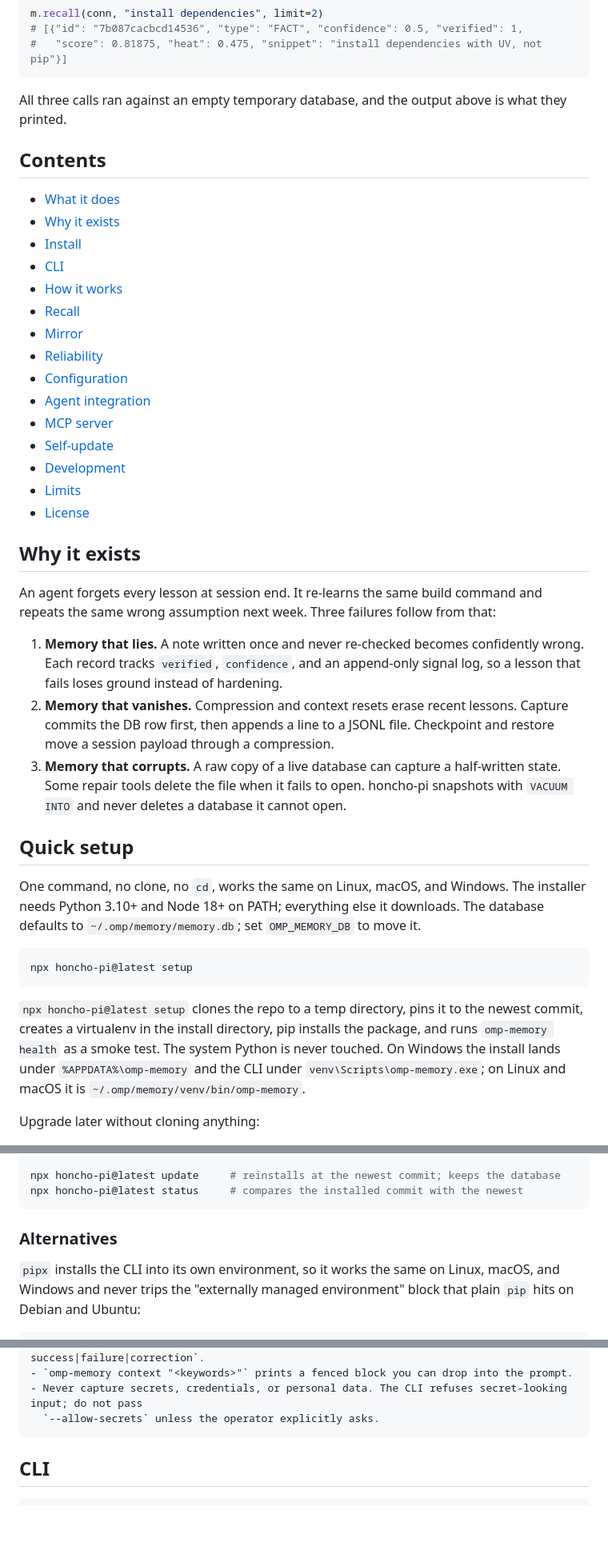
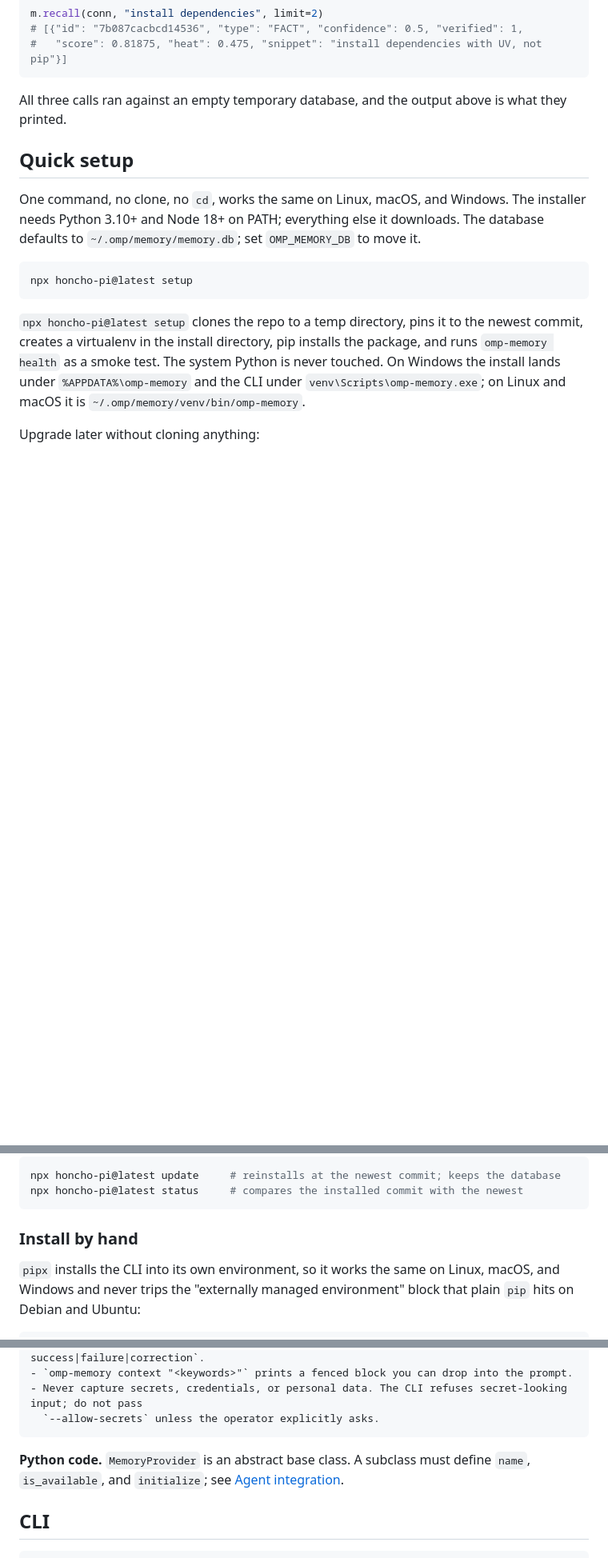
Before and after one commit to alfar1zi/honcho-pi, a Markdown page: README.md, 3 parts joined by grey strips. Shown at 80% size. GitHub-like rendering; blank space fills up the shorter version.

````diff
--- a/README.md
+++ b/README.md
@@ -36,36 +65,6 @@ m.recall(conn, "install dependencies", limit=2)
 
 All three calls ran against an empty temporary database, and the output above is what they printed.
 
-## Contents
-
-- [What it does](#what-it-does)
-- [Why it exists](#why-it-exists)
-- [Install](#install)
-- [CLI](#cli)
-- [How it works](#how-it-works)
-- [Recall](#recall)
-- [Mirror](#mirror)
-- [Reliability](#reliability)
-- [Configuration](#configuration)
-- [Agent integration](#agent-integration)
-- [MCP server](#mcp-server)
-- [Self-update](#self-update)
-- [Development](#development)
-- [Limits](#limits)
-- [License](#license)
-
-## Why it exists
-
-An agent forgets every lesson at session end. It re-learns the same build command and repeats the same wrong
-assumption next week. Three failures follow from that:
-
-1. **Memory that lies.** A note written once and never re-checked becomes confidently wrong. Each record tracks
-   `verified`, `confidence`, and an append-only signal log, so a lesson that fails loses ground instead of hardening.
-2. **Memory that vanishes.** Compression and context resets erase recent lessons. Capture commits the DB row first,
-   then appends a line to a JSONL file. Checkpoint and restore move a session payload through a compression.
-3. **Memory that corrupts.** A raw copy of a live database can capture a half-written state. Some repair tools delete
-   the file when it fails to open. honcho-pi snapshots with `VACUUM INTO` and never deletes a database it cannot open.
-
 ## Quick setup
 
 One command, no clone, no `cd`, works the same on Linux, macOS, and Windows. The installer needs Python 3.10+ and
@@ -88,7 +87,7 @@ npx honcho-pi@latest update     # reinstalls at the newest commit; keeps the dat
 npx honcho-pi@latest status     # compares the installed commit with the newest
 ```
 
-### Alternatives
+### Install by hand
 
 `pipx` installs the CLI into its own environment, so it works the same on Linux, macOS, and Windows and never trips
 the "externally managed environment" block that plain `pip` hits on Debian and Ubuntu:
@@ -135,6 +146,8 @@ You have a local memory CLI. Install and use it without being asked.
   `--allow-secrets` unless the operator explicitly asks.
 ```
 
+**Python code.** `MemoryProvider` is an abstract base class. A subclass must define `name`, `is_available`, and
+`initialize`; see [Agent integration](#agent-integration).
 
 ## CLI
 
````
Also changed, not shown: other parts of README.md (+47 -17 lines), assets/banner.png (added), 1 other file.
